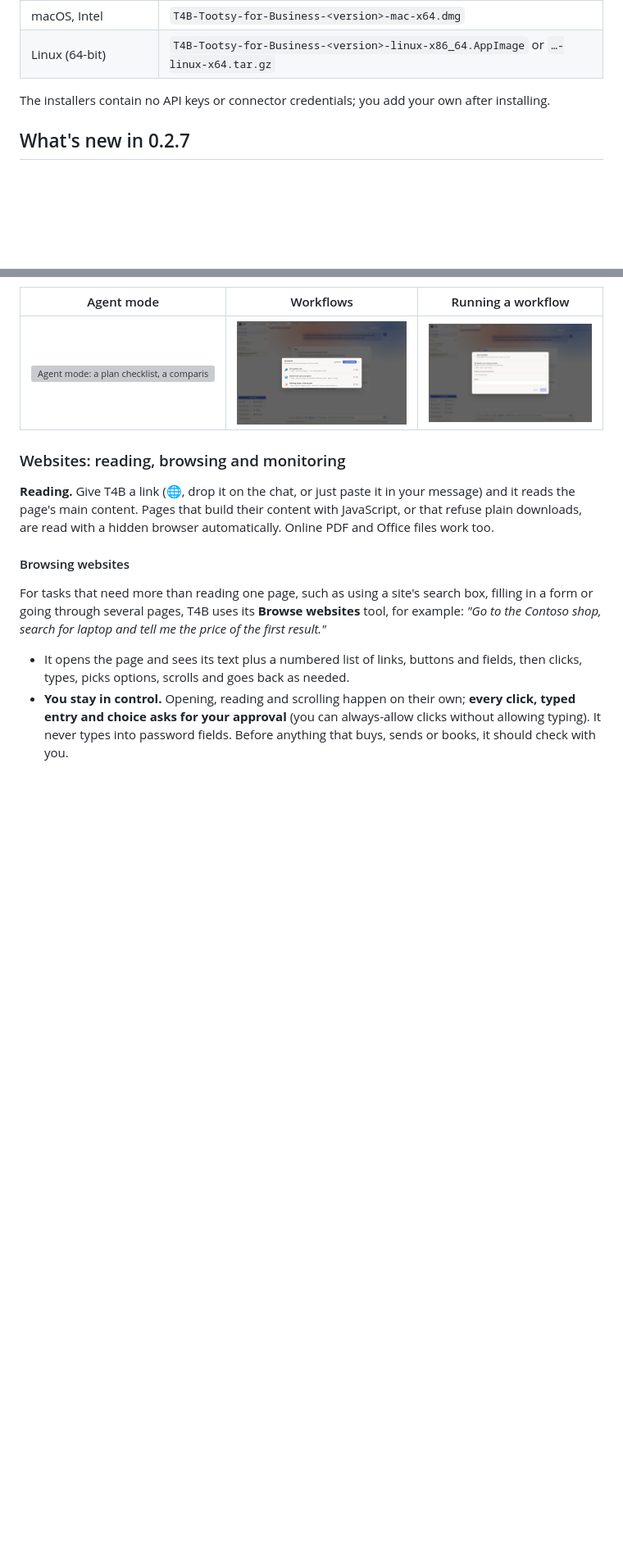
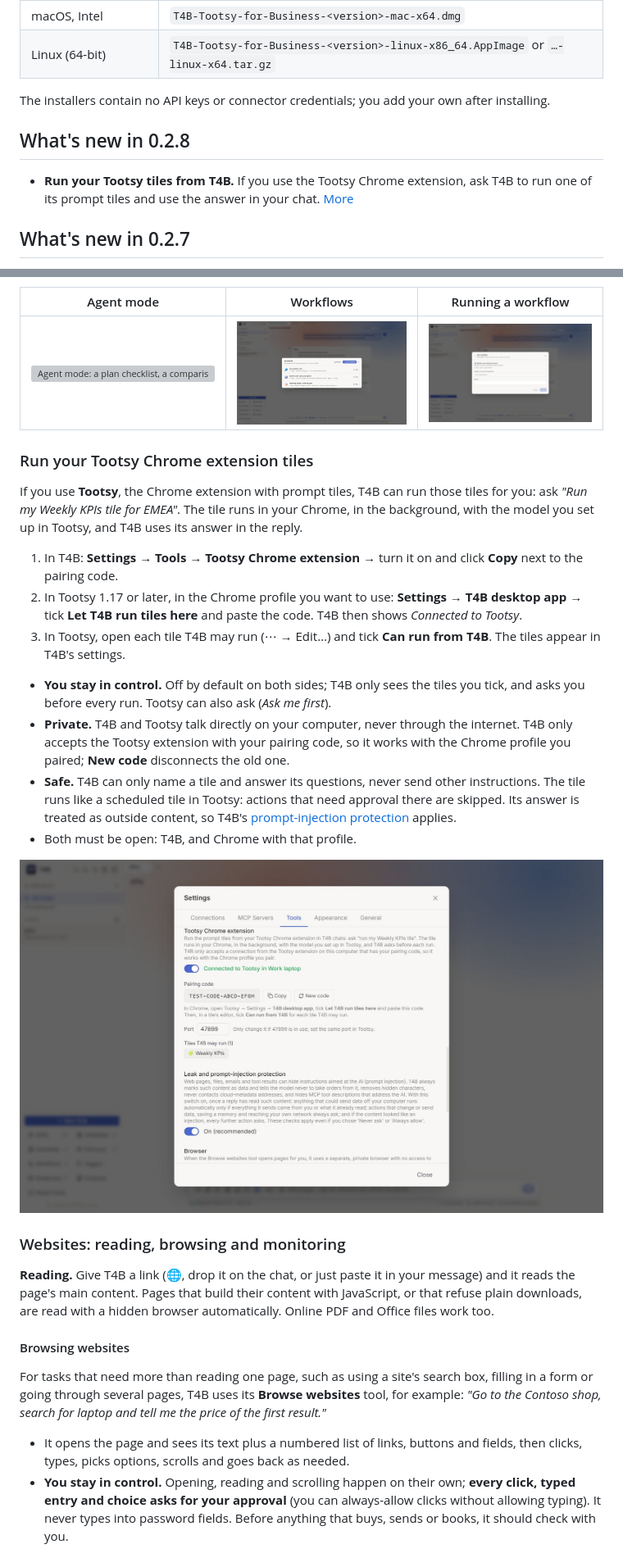
Before and after one commit to rbughao/t4b, a Markdown page: README.md, 2 parts joined by grey strips. Shown at 82% size. Rendered like a GitHub page; pictures changed too: docs/images/tootsy-link.jpg (added); blank space fills up the shorter version; grey boxes are pictures that could not be loaded.

Commit message:
docs: what's new in 0.2.8 — run Tootsy Chrome extension tiles
Co-Authored-By: Claude Opus 5.5 <noreply@anthropic.com>

```diff
--- a/README.md
+++ b/README.md
@@ -25,6 +25,10 @@ Get the latest installer from the [Releases page](https://github.com/rbughao/t4b
 | Linux (64-bit) | `T4B-Tootsy-for-Business-<version>-linux-x86_64.AppImage` or `…-linux-x64.tar.gz` |
 
 The installers contain no API keys or connector credentials; you add your own after installing.
+
+## What's new in 0.2.8
+
+- **Run your Tootsy tiles from T4B.** If you use the Tootsy Chrome extension, ask T4B to run one of its prompt tiles and use the answer in your chat. [More](#run-your-tootsy-chrome-extension-tiles)
 
 ## What's new in 0.2.7
 
@@ -229,6 +233,21 @@ Workflows can be exported to a file and imported by colleagues.
 |---|---|---|
 | ![Agent mode: a plan checklist, a comparison table and a recommendation](docs/images/agent-mode.jpg) | ![The Workflows list with three saved workflows](docs/images/workflows.jpg) | ![The run form asking for a spreadsheet and a month](docs/images/workflow-run.jpg) |
 
+### Run your Tootsy Chrome extension tiles
+
+If you use **Tootsy**, the Chrome extension with prompt tiles, T4B can run those tiles for you: ask *"Run my Weekly KPIs tile for EMEA"*. The tile runs in your Chrome, in the background, with the model you set up in Tootsy, and T4B uses its answer in the reply.
+
+1. In T4B: **Settings → Tools → Tootsy Chrome extension** → turn it on and click **Copy** next to the pairing code.
+2. In Tootsy 1.17 or later, in the Chrome profile you want to use: **Settings → T4B desktop app** → tick **Let T4B run tiles here** and paste the code. T4B then shows *Connected to Tootsy*.
+3. In Tootsy, open each tile T4B may run (⋯ → Edit…) and tick **Can run from T4B**. The tiles appear in T4B's settings.
+
+- **You stay in control.** Off by default on both sides; T4B only sees the tiles you tick, and asks you before every run. Tootsy can also ask (*Ask me first*).
+- **Private.** T4B and Tootsy talk directly on your computer, never through the internet. T4B only accepts the Tootsy extension with your pairing code, so it works with the Chrome profile you paired; **New code** disconnects the old one.
+- **Safe.** T4B can only name a tile and answer its questions, never send other instructions. The tile runs like a scheduled tile in Tootsy: actions that need approval there are skipped. Its answer is treated as outside content, so T4B's [prompt-injection protection](#protection-against-prompt-injection) applies.
+- Both must be open: T4B, and Chrome with that profile.
+
+![Settings → Tools → Tootsy Chrome extension: connected, with the pairing code, port and the tiles T4B may run](docs/images/tootsy-link.jpg)
+
 ### Websites: reading, browsing and monitoring
 
 **Reading.** Give T4B a link (🌐, drop it on the chat, or just paste it in your message) and it reads the page's main content. Pages that build their content with JavaScript, or that refuse plain downloads, are read with a hidden browser automatically. Online PDF and Office files work too.
```
Also changed, not shown: other parts of README.md (+3 -1 lines).
